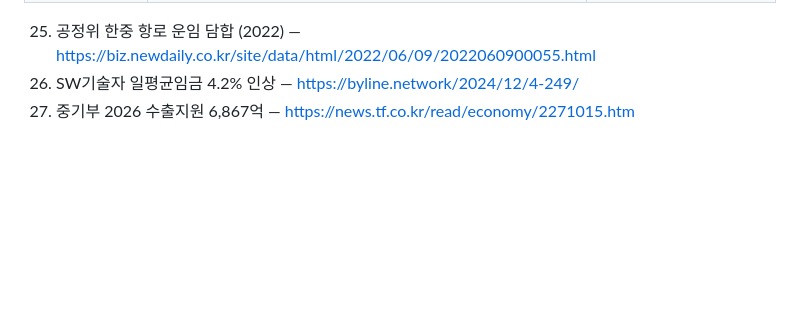
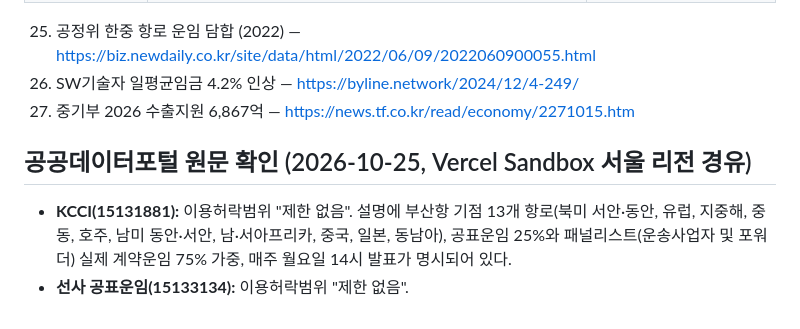
Before and after one commit to letstakeabreak/maritime-ax-2026, a Markdown page: docs/research/02-revalidation.md, the part around the change. GitHub-like rendering; blank space fills up the shorter version.

Commit message:
Confirm KCCI and tariff data licenses on data.go.kr
Co-Authored-By: Claude Opus 5.5 <noreply@anthropic.com>
Claude-Session: https://claude.ai/code/session_01USWhX3eGvCCGqNRGed9d4T

```diff
--- a/docs/research/02-revalidation.md
+++ b/docs/research/02-revalidation.md
@@ -129,3 +129,8 @@
 25. 공정위 한중 항로 운임 담합 (2022) — https://biz.newdaily.co.kr/site/data/html/2022/06/09/2022060900055.html
 26. SW기술자 일평균임금 4.2% 인상 — https://byline.network/2024/12/4-249/
 27. 중기부 2026 수출지원 6,867억 — https://news.tf.co.kr/read/economy/2271015.htm
+
+## 공공데이터포털 원문 확인 (2026-10-25, Vercel Sandbox 서울 리전 경유)
+
+- **KCCI(15131881):** 이용허락범위 "제한 없음". 설명에 부산항 기점 13개 항로(북미 서안·동안, 유럽, 지중해, 중동, 호주, 남미 동안·서안, 남·서아프리카, 중국, 일본, 동남아), 공표운임 25%와 패널리스트(운송사업자 및 포워더) 실제 계약운임 75% 가중, 매주 월요일 14시 발표가 명시되어 있다.
+- **선사 공표운임(15133134):** 이용허락범위 "제한 없음".
```
Also changed, not shown: docs/proposal/proposal.md (+2 -2 lines).
